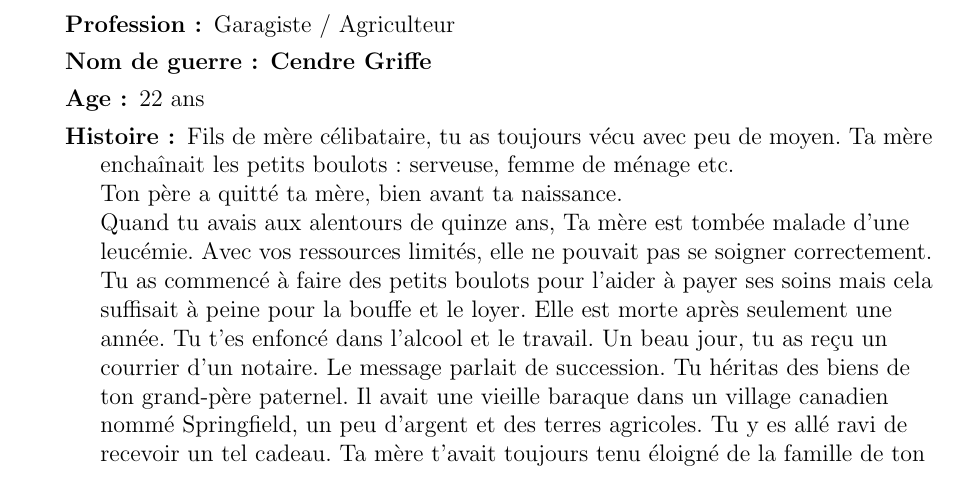
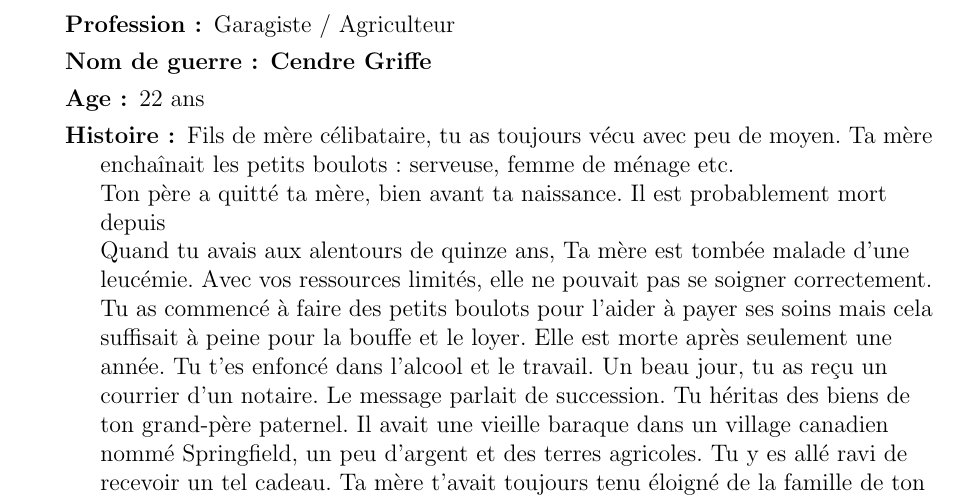
Before and after one commit to obiwankennedy/Roaming-in-the-wood, a LaTeX book (canada.tex): part of page 13 of 43, cut so that both start at the same text. Compiled offline with pdfLaTeX.

Commit message:
Update canada.tex
Mort du pere de Luke.

```diff
--- a/canada.tex
+++ b/canada.tex
@@ -247,7 +247,7 @@ Avis :\\
 \item[Histoire:]{
 Fils de mère célibataire, tu as toujours vécu avec peu de moyen. Ta mère enchaînait les petits boulots :
 serveuse, femme de ménage etc.\\
-Ton père a quitté ta mère, bien avant ta naissance.\\
+Ton père a quitté ta mère, bien avant ta naissance. Il est probablement mort depuis\\
 Quand tu avais aux alentours de quinze ans, Ta mère est tombée malade d'une leucémie.
 Avec vos ressources limités, elle ne pouvait pas se soigner correctement.
 Tu as commencé à faire des petits boulots pour l'aider à payer ses soins mais cela suffisait à peine pour la bouffe
```
